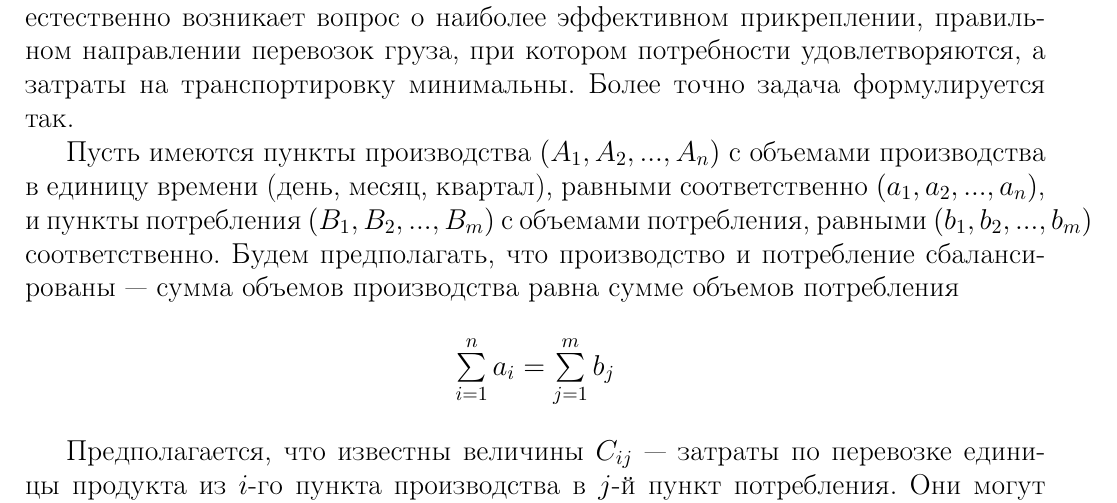
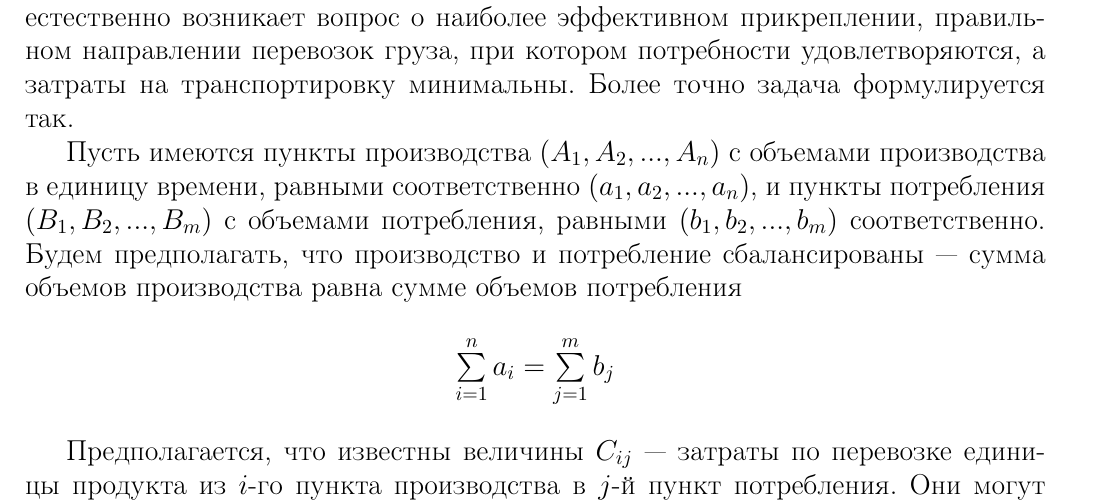
Before and after one commit to Onigatari/Transportation-theory, a LaTeX document (main.tex): part of page 4 of 5, cut so that both start at the same text. Compiled offline with pdfLaTeX.

Commit message:
Version 0.0.1

```diff
--- a/main.tex
+++ b/main.tex
@@ -93,14 +93,13 @@
 
 	Задача эта возникает, когда речь идет о рациональной перевозке некоторого однородного продукта от производителей к потребителям. В этом случае для каждого потребителя безразлично, откуда, из каких пунктов производства будет поступать этот продукт, лишь бы он поступал в нужном объеме. Однако от того, насколько рациональным будет прикрепление пунктов потребления к пунктам производства, существенно зависит объем транспортной работы. В связи с этим естественно возникает вопрос о наиболее эффективном прикреплении, правильном направлении перевозок груза, при котором потребности удовлетворяются, а затраты на транспортировку минимальны. Более точно задача формулируется так.
 
-	Пусть имеются пункты производства $(A_1, A_2, ...,  A_n)$ с объемами производства в единицу времени (день, месяц, квартал), равными соответственно $(a_1, a_2, ...,  a_n)$, и пункты потребления $(B_1, B_2, ...,  B_m)$ с объемами потребления, равными $(b_1, b_2, ..., b_m)$ соответственно. Будем предполагать, что производство и потребление сбалансированы — сумма объемов производства равна сумме объемов потребления
+	Пусть имеются пункты производства $(A_1, A_2, ...,  A_n)$ с объемами производства в единицу времени, равными соответственно $(a_1, a_2, ...,  a_n)$, и пункты потребления $(B_1, B_2, ...,  B_m)$ с объемами потребления, равными $(b_1, b_2, ..., b_m)$ соответственно. Будем предполагать, что производство и потребление сбалансированы — сумма объемов производства равна сумме объемов потребления
 
 	\begin{center}
 		$\sum\limits_{i=1}^n a_i = \sum\limits_{j=1}^m b_j$
 	\end{center}
 
-	Предполагается, что известны величины $C_{ij}$ — затраты по перевозке единицы продукта из $i$-го пункта производства в $j$-й пункт потребления. Они могут быть выражены в стоимостной (денежной) форме или в натуральной (километрах). Требуется найти такой план перевозок, при котором были бы удовлетворены потребности в пунктах $(B_1, B_2, ...,  B_m)$ и при этом суммарные затраты на перевозку были
-	бы минимальны. Обозначая через $x_{ij}$ количество продукта, перевозимое из $i$-го пункта производства в $j$-го пункт потребления, приходим к следующей математической формулировке задачи:
+	Предполагается, что известны величины $C_{ij}$ — затраты по перевозке единицы продукта из $i$-го пункта производства в $j$-й пункт потребления. Они могут быть выражены в стоимостной (денежной) форме или в натуральной (километрах). Требуется найти такой план перевозок, при котором были бы удовлетворены потребности в пунктах $(B_1, B_2, ...,  B_m)$ и при этом суммарные затраты на перевозку были бы минимальны. Обозначая через $x_{ij}$ количество продукта, перевозимое из $i$-го пункта производства в $j$-го пункт потребления, приходим к следующей математической формулировке задачи:
 
 	Найти минимум
 
```
Also changed, not shown: main.pdf.
